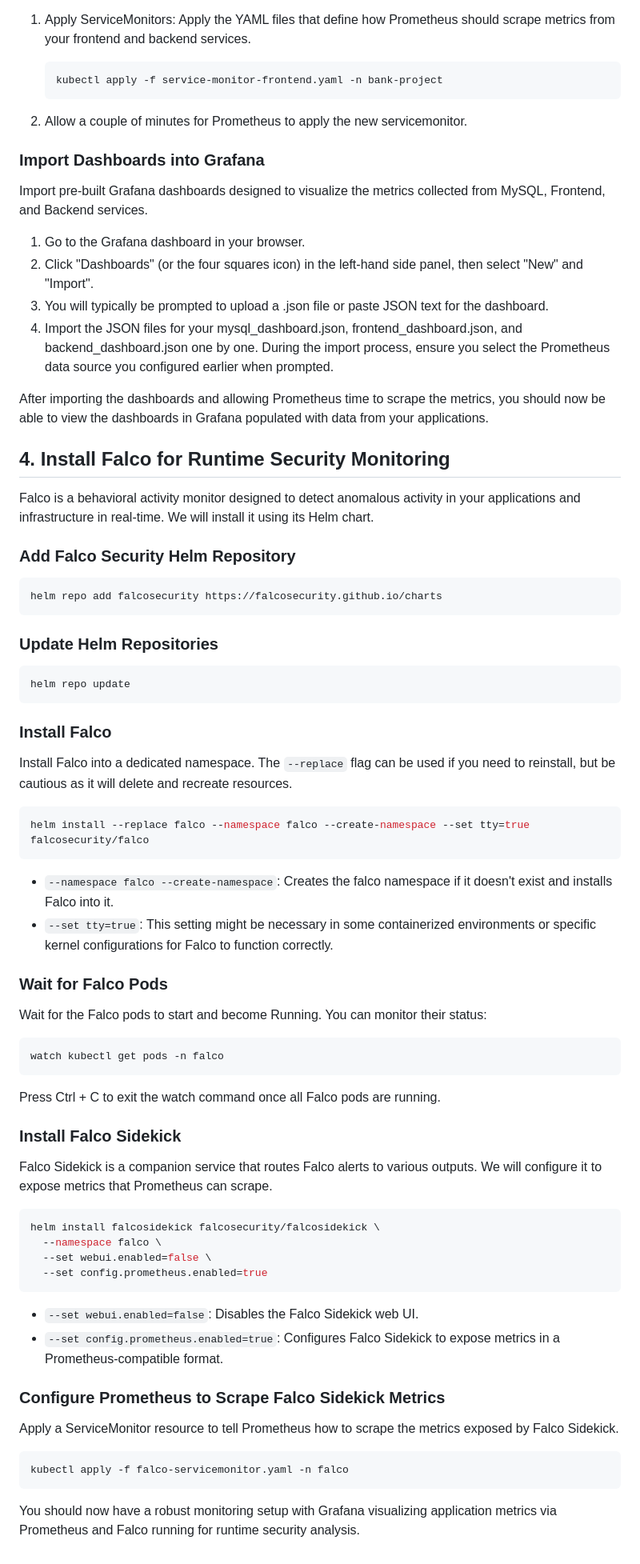
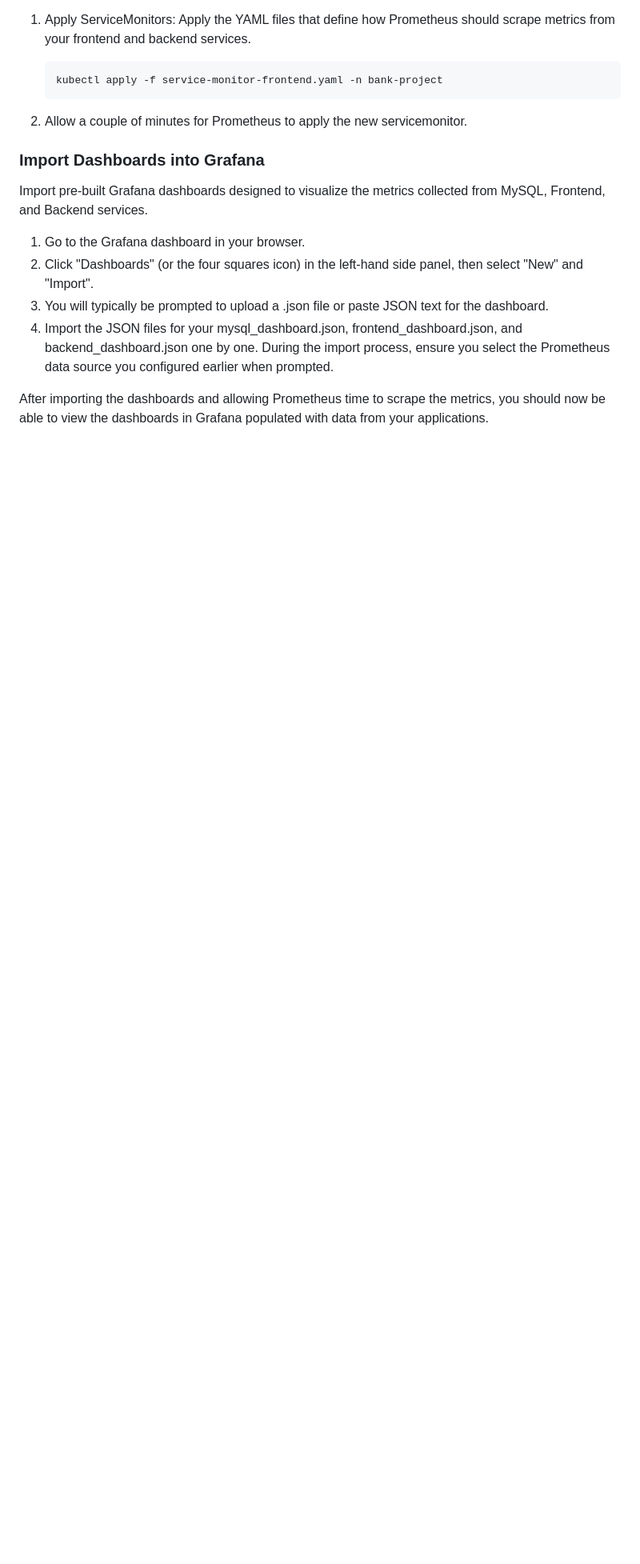
Before and after one commit to Vonrisen/mtd-cluster, a Markdown page: monitoring+falco_installation_guide.md, the part around the change. Shown: that part at 80% size. Drawn GitHub-style; blank space fills up the shorter version.

````diff
--- a/monitoring+falco_installation_guide.md
+++ b/monitoring+falco_installation_guide.md
@@ -157,61 +157,3 @@ Import pre-built Grafana dashboards designed to visualize the metrics collected
 4. Import the JSON files for your mysql_dashboard.json, frontend_dashboard.json, and backend_dashboard.json one by one. During the import process, ensure you select the Prometheus data source you configured earlier when prompted.
 
 After importing the dashboards and allowing Prometheus time to scrape the metrics, you should now be able to view the dashboards in Grafana populated with data from your applications.
-
-## 4. Install Falco for Runtime Security Monitoring
-
-Falco is a behavioral activity monitor designed to detect anomalous activity in your applications and infrastructure in real-time. We will install it using its Helm chart.
-
-### Add Falco Security Helm Repository
-
-```bash
-helm repo add falcosecurity https://falcosecurity.github.io/charts
-```
-
-### Update Helm Repositories
-
-```bash
-helm repo update
-```
-
-### Install Falco
-
-Install Falco into a dedicated namespace. The `--replace` flag can be used if you need to reinstall, but be cautious as it will delete and recreate resources.
-
-```bash
-helm install --replace falco --namespace falco --create-namespace --set tty=true falcosecurity/falco
-```
-* `--namespace falco --create-namespace`: Creates the falco namespace if it doesn't exist and installs Falco into it.
-* `--set tty=true`: This setting might be necessary in some containerized environments or specific kernel configurations for Falco to function correctly.
-
-### Wait for Falco Pods
-
-Wait for the Falco pods to start and become Running. You can monitor their status:
-
-```bash
-watch kubectl get pods -n falco
-```
-Press Ctrl + C to exit the watch command once all Falco pods are running.
-
-### Install Falco Sidekick
-
-Falco Sidekick is a companion service that routes Falco alerts to various outputs. We will configure it to expose metrics that Prometheus can scrape.
-
-```bash
-helm install falcosidekick falcosecurity/falcosidekick \
-  --namespace falco \
-  --set webui.enabled=false \
-  --set config.prometheus.enabled=true
-```
-* `--set webui.enabled=false`: Disables the Falco Sidekick web UI.
-* `--set config.prometheus.enabled=true`: Configures Falco Sidekick to expose metrics in a Prometheus-compatible format.
-
-### Configure Prometheus to Scrape Falco Sidekick Metrics
-
-Apply a ServiceMonitor resource to tell Prometheus how to scrape the metrics exposed by Falco Sidekick.
-
-```bash
-kubectl apply -f falco-servicemonitor.yaml -n falco
-```
-
-You should now have a robust monitoring setup with Grafana visualizing application metrics via Prometheus and Falco running for runtime security analysis.
````
